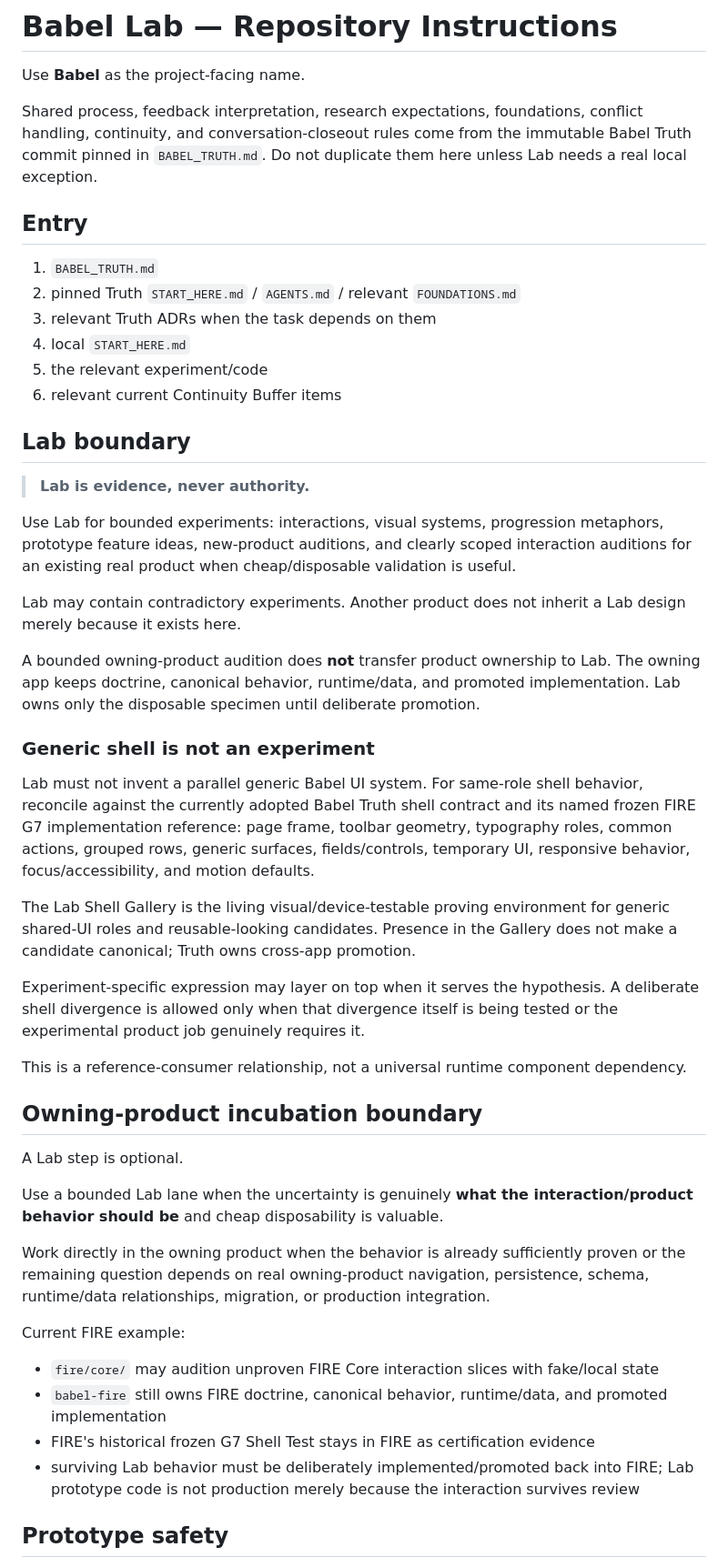
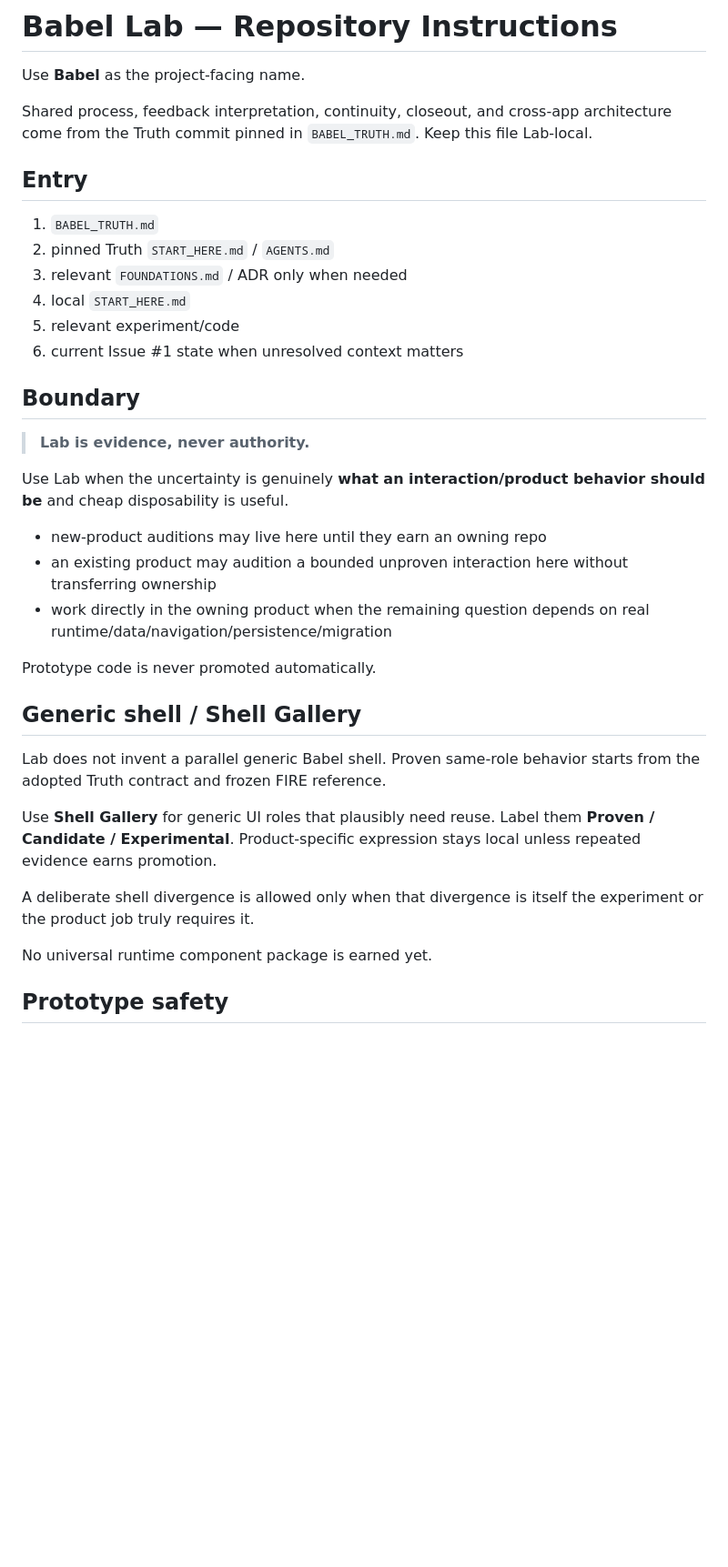
Before and after one commit to BabeDrums/babel-lab, a Markdown page: AGENTS.md, the part around one of its changes. Shown at 91% size. Rendered like a GitHub page; blank space fills up the shorter version.

```diff
--- a/AGENTS.md
+++ b/AGENTS.md
@@ -2,50 +2,38 @@
 
 Use **Babel** as the project-facing name.
 
-Shared process, feedback interpretation, research expectations, foundations, conflict handling, continuity, and conversation-closeout rules come from the immutable Babel Truth commit pinned in `BABEL_TRUTH.md`. Do not duplicate them here unless Lab needs a real local exception.
+Shared process, feedback interpretation, continuity, closeout, and cross-app architecture come from the Truth commit pinned in `BABEL_TRUTH.md`. Keep this file Lab-local.
 
 ## Entry
 
 1. `BABEL_TRUTH.md`
-2. pinned Truth `START_HERE.md` / `AGENTS.md` / relevant `FOUNDATIONS.md`
-3. relevant Truth ADRs when the task depends on them
+2. pinned Truth `START_HERE.md` / `AGENTS.md`
+3. relevant `FOUNDATIONS.md` / ADR only when needed
 4. local `START_HERE.md`
-5. the relevant experiment/code
-6. relevant current Continuity Buffer items
+5. relevant experiment/code
+6. current Issue #1 state when unresolved context matters
 
-## Lab boundary
+## Boundary
 
 > **Lab is evidence, never authority.**
 
-Use Lab for bounded experiments: interactions, visual systems, progression metaphors, prototype feature ideas, new-product auditions, and clearly scoped interaction auditions for an existing real product when cheap/disposable validation is useful.
+Use Lab when the uncertainty is genuinely **what an interaction/product behavior should be** and cheap disposability is useful.
 
-Lab may contain contradictory experiments. Another product does not inherit a Lab design merely because it exists here.
+- new-product auditions may live here until they earn an owning repo
+- an existing product may audition a bounded unproven interaction here without transferring ownership
+- work directly in the owning product when the remaining question depends on real runtime/data/navigation/persistence/migration
 
-A bounded owning-product audition does **not** transfer product ownership to Lab. The owning app keeps doctrine, canonical behavior, runtime/data, and promoted implementation. Lab owns only the disposable specimen until deliberate promotion.
+Prototype code is never promoted automatically.
 
-### Generic shell is not an experiment
+## Generic shell / Shell Gallery
 
-Lab must not invent a parallel generic Babel UI system. For same-role shell behavior, reconcile against the currently adopted Babel Truth shell contract and its named frozen FIRE G7 implementation reference: page frame, toolbar geometry, typography roles, common actions, grouped rows, generic surfaces, fields/controls, temporary UI, responsive behavior, focus/accessibility, and motion defaults.
+Lab does not invent a parallel generic Babel shell. Proven same-role behavior starts from the adopted Truth contract and frozen FIRE reference.
 
-The Lab Shell Gallery is the living visual/device-testable proving environment for generic shared-UI roles and reusable-looking candidates. Presence in the Gallery does not make a candidate canonical; Truth owns cross-app promotion.
+Use **Shell Gallery** for generic UI roles that plausibly need reuse. Label them **Proven / Candidate / Experimental**. Product-specific expression stays local unless repeated evidence earns promotion.
 
-Experiment-specific expression may layer on top when it serves the hypothesis. A deliberate shell divergence is allowed only when that divergence itself is being tested or the experimental product job genuinely requires it.
+A deliberate shell divergence is allowed only when that divergence is itself the experiment or the product job truly requires it.
 
-This is a reference-consumer relationship, not a universal runtime component dependency.
-
-## Owning-product incubation boundary
-
-A Lab step is optional.
-
-Use a bounded Lab lane when the uncertainty is genuinely **what the interaction/product behavior should be** and cheap disposability is valuable.
-
-Work directly in the owning product when the behavior is already sufficiently proven or the remaining question depends on real owning-product navigation, persistence, schema, runtime/data relationships, migration, or production integration.
-
-Current FIRE example:
-- `fire/core/` may audition unproven FIRE Core interaction slices with fake/local state
-- `babel-fire` still owns FIRE doctrine, canonical behavior, runtime/data, and promoted implementation
-- FIRE's historical frozen G7 Shell Test stays in FIRE as certification evidence
-- surviving Lab behavior must be deliberately implemented/promoted back into FIRE; Lab prototype code is not production merely because the interaction survives review
+No universal runtime component package is earned yet.
 
 ## Prototype safety
 
```
Also changed, not shown: other parts of AGENTS.md (+29 -39 lines).
